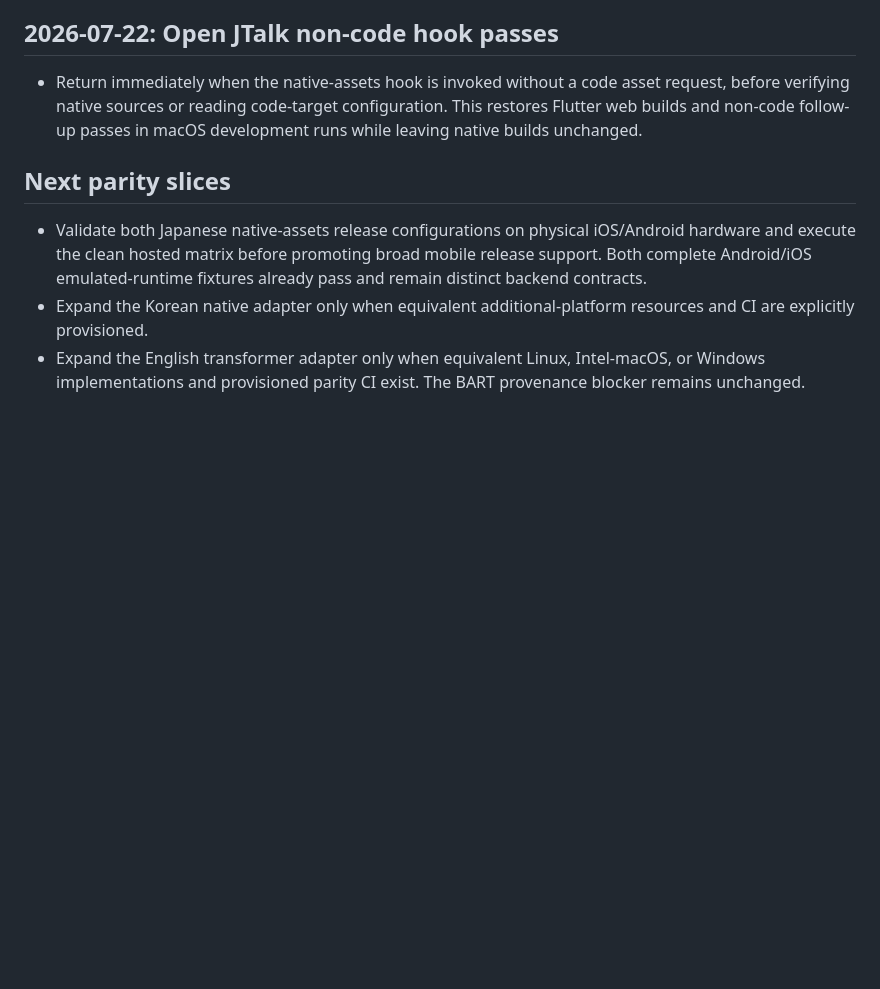
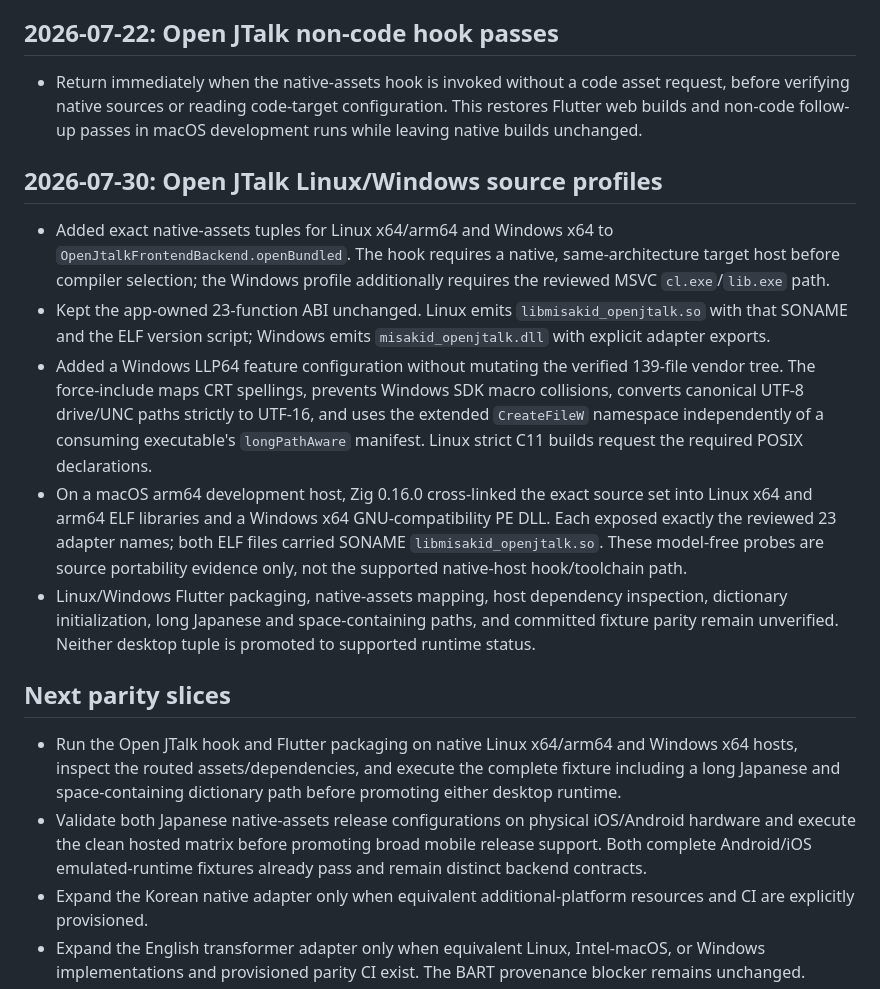
Before and after one commit to ProjectKokage/misakid, a Markdown page: PORTING_NOTES.md, the part around the change. Drawn GitHub-style; blank space fills up the shorter version.

```diff
--- a/PORTING_NOTES.md
+++ b/PORTING_NOTES.md
@@ -1505,8 +1505,38 @@ documented real-backend and provenance gates.
   configuration. This restores Flutter web builds and non-code follow-up
   passes in macOS development runs while leaving native builds unchanged.
 
+## 2026-07-30: Open JTalk Linux/Windows source profiles
+
+- Added exact native-assets tuples for Linux x64/arm64 and Windows x64 to
+  `OpenJtalkFrontendBackend.openBundled`. The hook requires a native,
+  same-architecture target host before compiler selection; the Windows profile
+  additionally requires the reviewed MSVC `cl.exe`/`lib.exe` path.
+- Kept the app-owned 23-function ABI unchanged. Linux emits
+  `libmisakid_openjtalk.so` with that SONAME and the ELF version script;
+  Windows emits `misakid_openjtalk.dll` with explicit adapter exports.
+- Added a Windows LLP64 feature configuration without mutating the verified
+  139-file vendor tree. The force-include maps CRT spellings, prevents Windows
+  SDK macro collisions, converts canonical UTF-8 drive/UNC paths strictly to
+  UTF-16, and uses the extended `CreateFileW` namespace independently of a
+  consuming executable's `longPathAware` manifest. Linux strict C11 builds
+  request the required POSIX declarations.
+- On a macOS arm64 development host, Zig 0.16.0 cross-linked the exact source
+  set into Linux x64 and arm64 ELF libraries and a Windows x64
+  GNU-compatibility PE DLL. Each exposed exactly the reviewed 23 adapter names;
+  both ELF files carried SONAME `libmisakid_openjtalk.so`. These model-free
+  probes are source portability evidence only, not the supported native-host
+  hook/toolchain path.
+- Linux/Windows Flutter packaging, native-assets mapping, host dependency
+  inspection, dictionary initialization, long Japanese and space-containing
+  paths, and committed fixture parity remain unverified. Neither desktop tuple
+  is promoted to supported runtime status.
+
 ## Next parity slices
 
+- Run the Open JTalk hook and Flutter packaging on native Linux x64/arm64 and
+  Windows x64 hosts, inspect the routed assets/dependencies, and execute the
+  complete fixture including a long Japanese and space-containing dictionary
+  path before promoting either desktop runtime.
 - Validate both Japanese native-assets release configurations on physical
   iOS/Android hardware and execute the clean hosted matrix before promoting
   broad mobile release support. Both complete Android/iOS emulated-runtime
```
Also changed, not shown: PORTING_STATUS.md (+8 -2 lines), README.md (+17 -12 lines).
